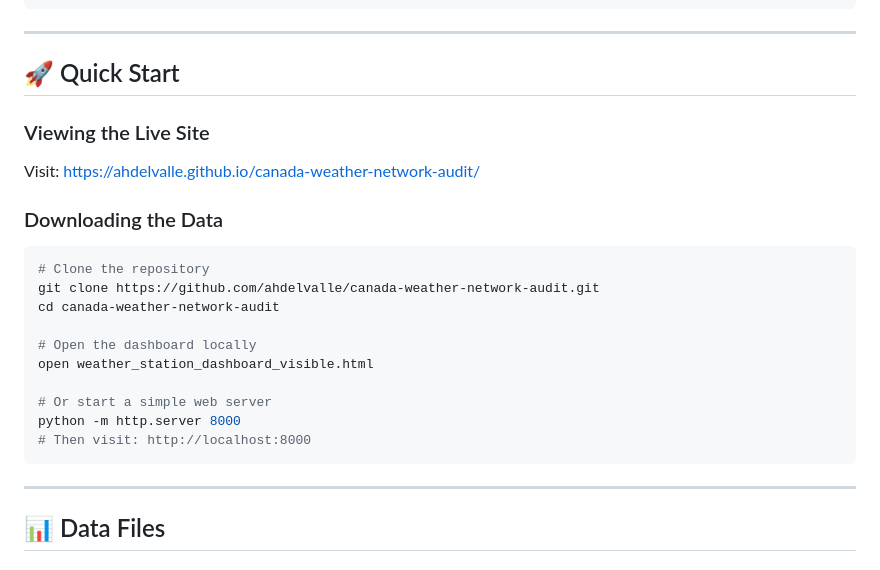
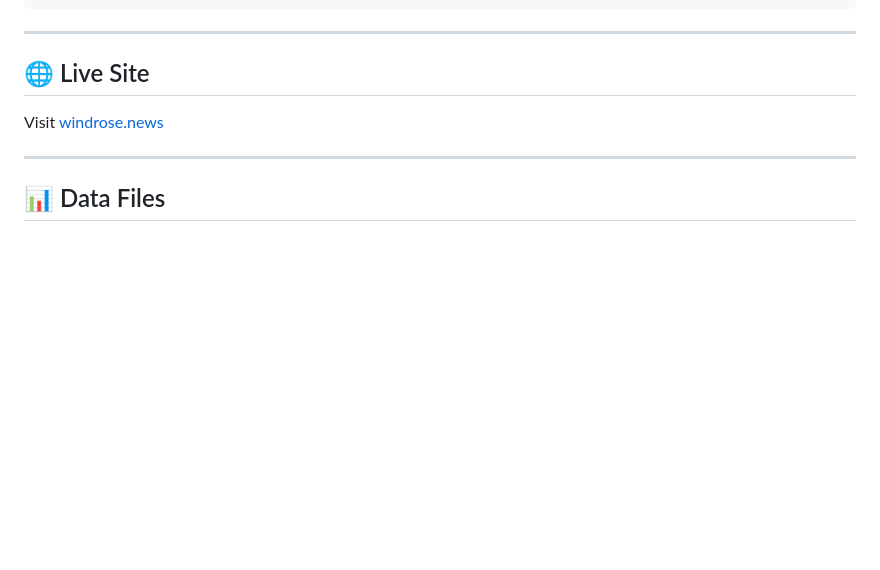
Before and after one commit to ahdelvalle/canada-weather-network-audit, a Markdown page: README.md, the part around the change. GitHub-like rendering; blank space fills up the shorter version.

Commit message:
Update README.md
Remove public data access instructions

````diff
--- a/README.md
+++ b/README.md
@@ -72,26 +72,9 @@ canada-weather-network-audit/
 
 ---
 
-## 🚀 Quick Start
+## 🌐 Live Site
 
-### Viewing the Live Site
-
-Visit: [https://ahdelvalle.github.io/canada-weather-network-audit/](https://ahdelvalle.github.io/canada-weather-network-audit/)
-
-### Downloading the Data
-
-```bash
-# Clone the repository
-git clone https://github.com/ahdelvalle/canada-weather-network-audit.git
-cd canada-weather-network-audit
-
-# Open the dashboard locally
-open weather_station_dashboard_visible.html
-
-# Or start a simple web server
-python -m http.server 8000
-# Then visit: http://localhost:8000
-```
+Visit [windrose.news](https://windrose.news)
 
 ---
 
````
